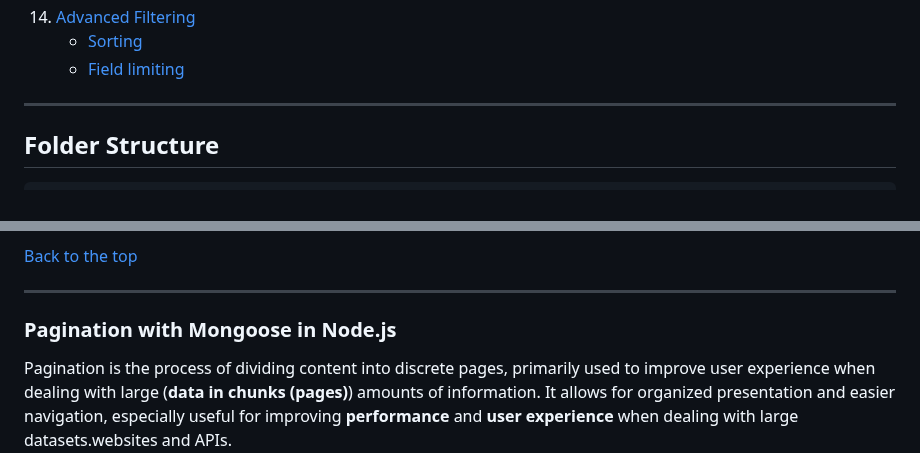
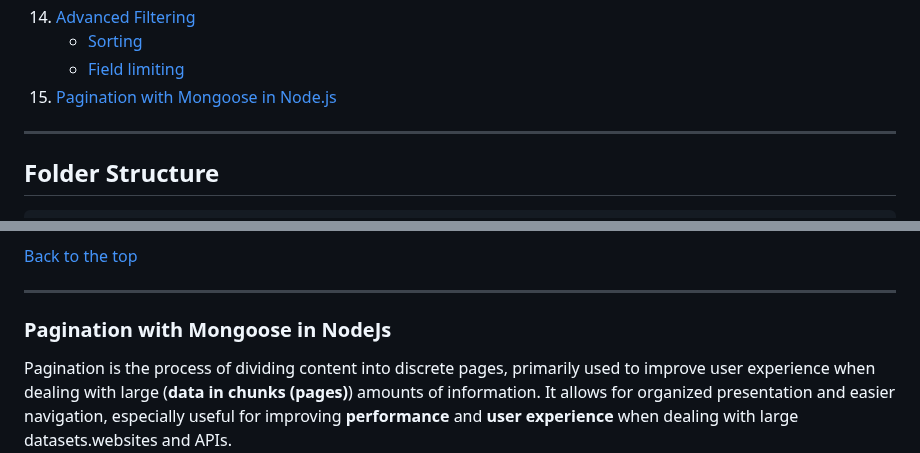
Before and after one commit to TVATDCI/natours-2025, a Markdown page: README.md, 2 parts joined by grey strips. Rendered like a GitHub page.

Commit message:
pagination with Mongoose in Node.Js

```diff
--- a/README.md
+++ b/README.md
@@ -107,6 +107,7 @@ I value this project as a deep dive into building a **real-world, production-rea
 14. [Advanced Filtering](#advanced-filtering)
     - [Sorting](#sorting)
     - [Field limiting](#field-limiting)
+15. [Pagination with Mongoose in Node.js](#pagination-with-mongoose-in-nodejs)
 
 ---
 
@@ -1140,7 +1141,7 @@ password: {
 
 ---
 
-### Pagination with Mongoose in Node.js
+### Pagination with Mongoose in NodeJs
 
 Pagination is the process of dividing content into discrete pages, primarily used to improve user experience when dealing with large (**data in chunks (pages)**) amounts of information. It allows for organized presentation and easier navigation, especially useful for improving **performance** and **user experience** when dealing with large datasets.websites and APIs.
 
```
